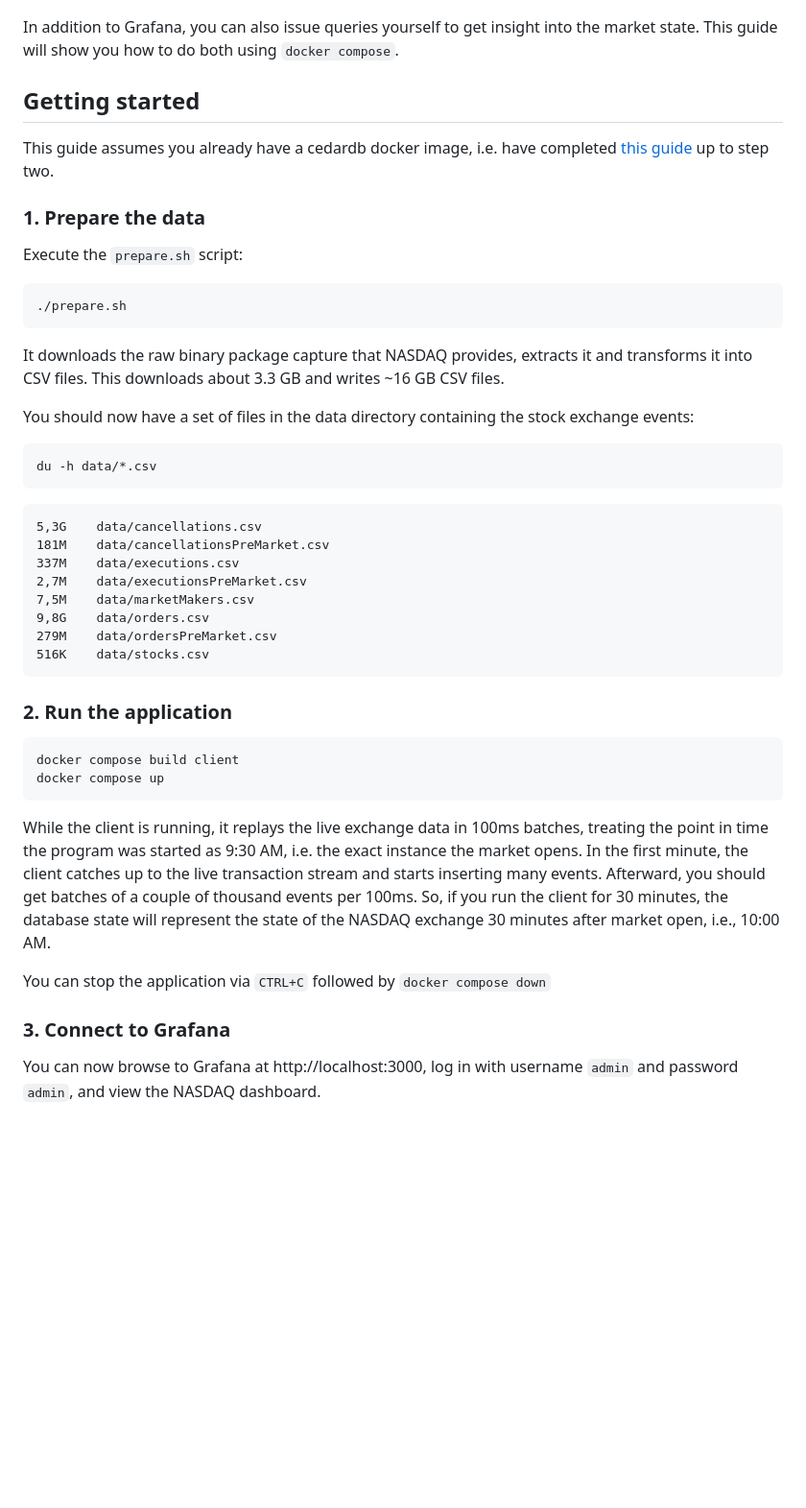
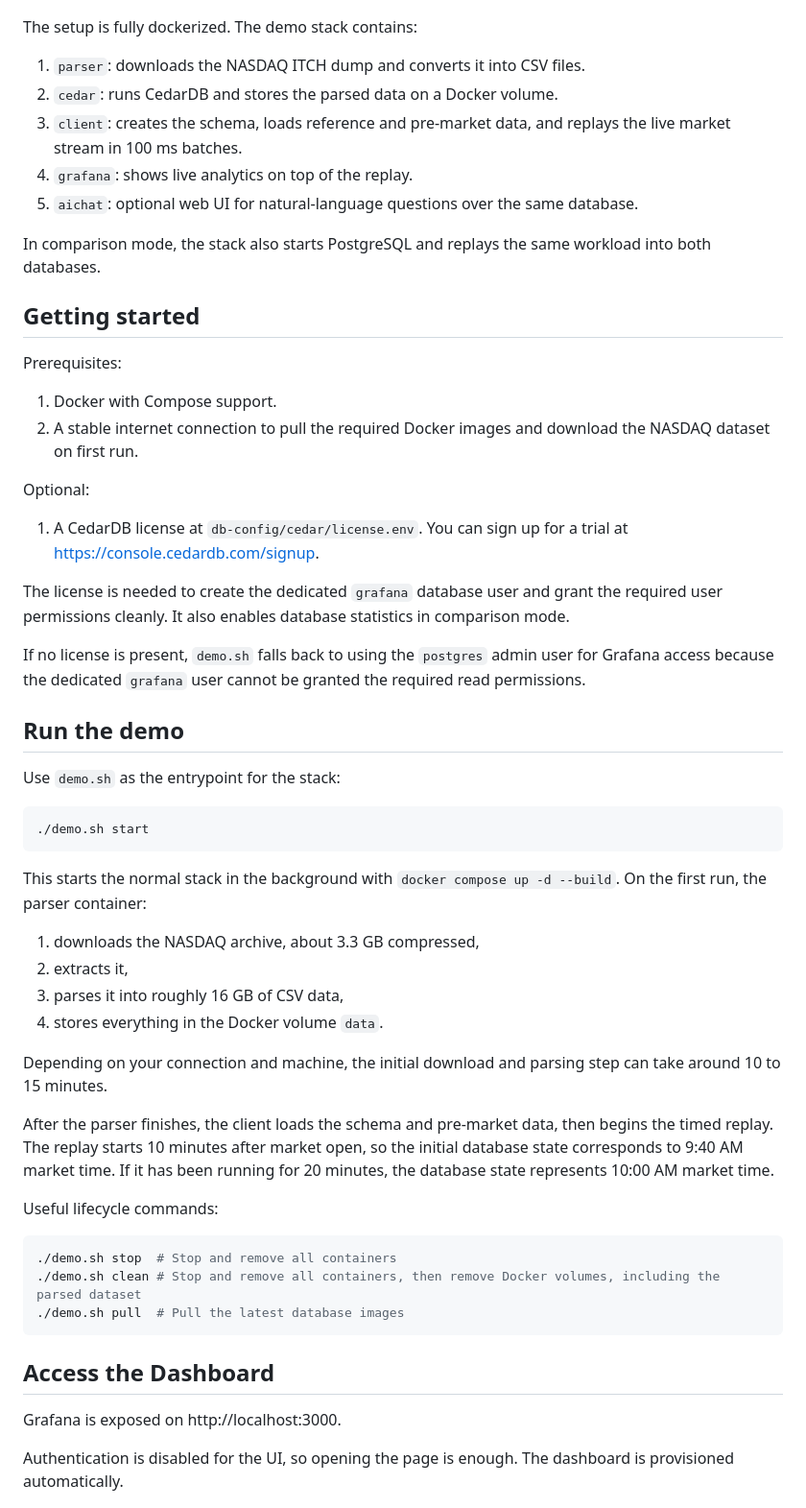
Before and after one commit to cedardb/examples, a Markdown page: nasdaq/README.md, the part around one of its changes. Shown at 96% size. Rendered like a GitHub page; blank space fills up the shorter version.

````diff
--- a/nasdaq/README.md
+++ b/nasdaq/README.md
@@ -17,55 +9,63 @@ This example consists of separate applications:
 
 ![Grafana](./grafana.png)
 
-In addition to Grafana, you can also issue queries yourself to get insight into the market state.
-This guide will show you how to do both using `docker compose`.
+The setup is fully dockerized. The demo stack contains:
 
+1. `parser`: downloads the NASDAQ ITCH dump and converts it into CSV files.
+2. `cedar`: runs CedarDB and stores the parsed data on a Docker volume.
+3. `client`: creates the schema, loads reference and pre-market data, and replays the live market stream in 100 ms batches.
+4. `grafana`: shows live analytics on top of the replay.
+5. `aichat`: optional web UI for natural-language questions over the same database.
+
+In comparison mode, the stack also starts PostgreSQL and replays the same workload into both databases.
 
 ## Getting started
 
-This guide assumes you already have a cedardb docker image, i.e. have completed [this guide](https://cedardb.com/docs/getting_started/running_docker_image/) up to step two.
+Prerequisites:
 
-### 1. Prepare the data
-Execute the `prepare.sh` script:
-```shell
-./prepare.sh
-```
-It downloads the raw binary package capture that NASDAQ provides, extracts it and transforms it into CSV files.
-This downloads about 3.3 GB and writes ~16 GB CSV files.
+1. Docker with Compose support.
+2. A stable internet connection to pull the required Docker images and download the NASDAQ dataset on first run.
 
-You should now have a set of files in the data directory containing the stock exchange events:
+Optional:
+
+1. A CedarDB license at `db-config/cedar/license.env`. You can sign up for a trial at https://console.cedardb.com/signup.
+
+The license is needed to create the dedicated `grafana` database user and grant the required user permissions cleanly. It also enables database statistics in comparison mode.
+
+If no license is present, `demo.sh` falls back to using the `postgres` admin user for Grafana access because the dedicated `grafana` user cannot be granted the required read permissions.
+
+## Run the demo
+
+Use `demo.sh` as the entrypoint for the stack:
 
 ```shell
-du -h data/*.csv
+./demo.sh start
 ```
 
-```
-5,3G	data/cancellations.csv
-181M	data/cancellationsPreMarket.csv
-337M	data/executions.csv
-2,7M	data/executionsPreMarket.csv
-7,5M	data/marketMakers.csv
-9,8G	data/orders.csv
-279M	data/ordersPreMarket.csv
-516K	data/stocks.csv
+This starts the normal stack in the background with `docker compose up -d --build`. On the first run, the parser container:
+
+1. downloads the NASDAQ archive, about 3.3 GB compressed,
+2. extracts it,
+3. parses it into roughly 16 GB of CSV data,
+4. stores everything in the Docker volume `data`.
+
+Depending on your connection and machine, the initial download and parsing step can take around 10 to 15 minutes.
+
+After the parser finishes, the client loads the schema and pre-market data, then begins the timed replay. The replay starts 10 minutes after market open, so the initial database state corresponds to 9:40 AM market time. If it has been running for 20 minutes, the database state represents 10:00 AM market time.
+
+Useful lifecycle commands:
+
+```shell
+./demo.sh stop  # Stop and remove all containers
+./demo.sh clean # Stop and remove all containers, then remove Docker volumes, including the parsed dataset
+./demo.sh pull  # Pull the latest database images
 ```
 
-### 2. Run the application
-```shell
-docker compose build client
-docker compose up
-```
+## Access the Dashboard
 
-While the client is running, it replays the live exchange data in 100ms batches, treating the point in time the program was started as 9:30 AM, i.e. the exact instance the market opens.
-In the first minute, the client catches up to the live transaction stream and starts inserting many events.
-Afterward, you should get batches of a couple of thousand events per 100ms.
-So, if you run the client for 30 minutes, the database state will represent the state of the NASDAQ exchange 30 minutes after market open, i.e., 10:00 AM.
+Grafana is exposed on http://localhost:3000.
 
-
-You can stop the application via `CTRL+C` followed by `docker compose down`
-
-### 3. Connect to Grafana
-You can now browse to Grafana at http://localhost:3000, log in with username `admin` and password `admin`, and view the NASDAQ dashboard.
+Authentication is disabled for the UI, so opening the page is enough. The dashboard is provisioned automatically.
 
 ![Grafana Instructions](./grafana_instructions.png)
 
````
Also changed, not shown: other parts of nasdaq/README.md (+32 -73 lines).
